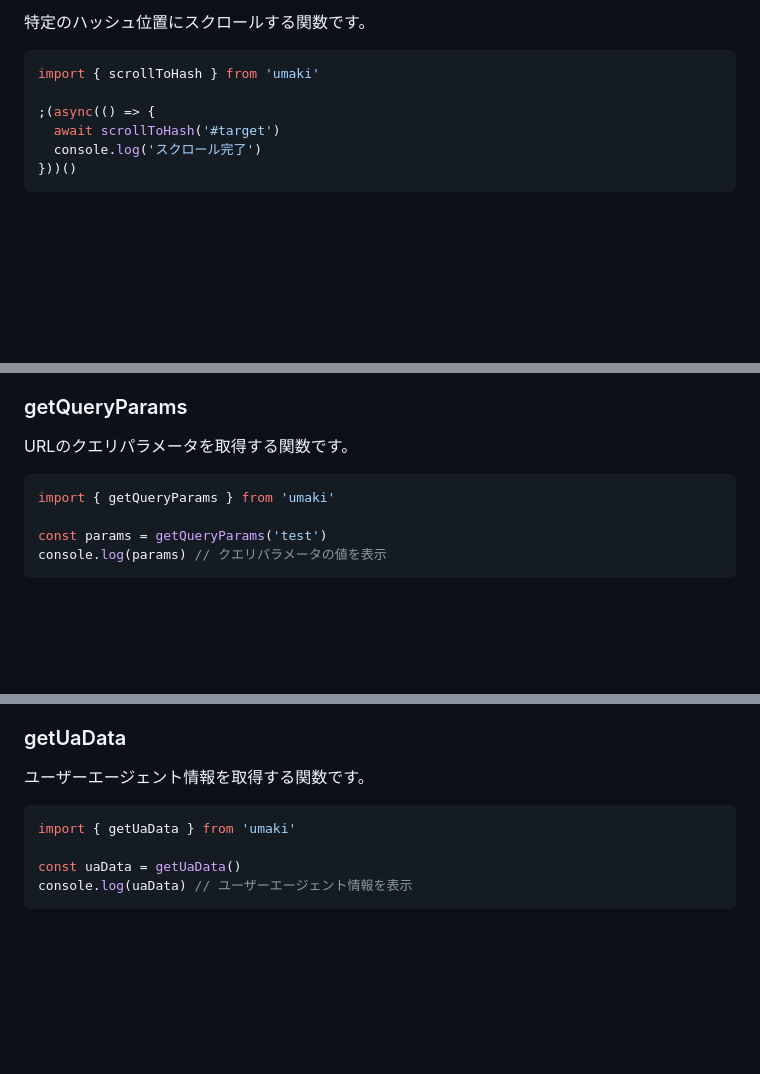
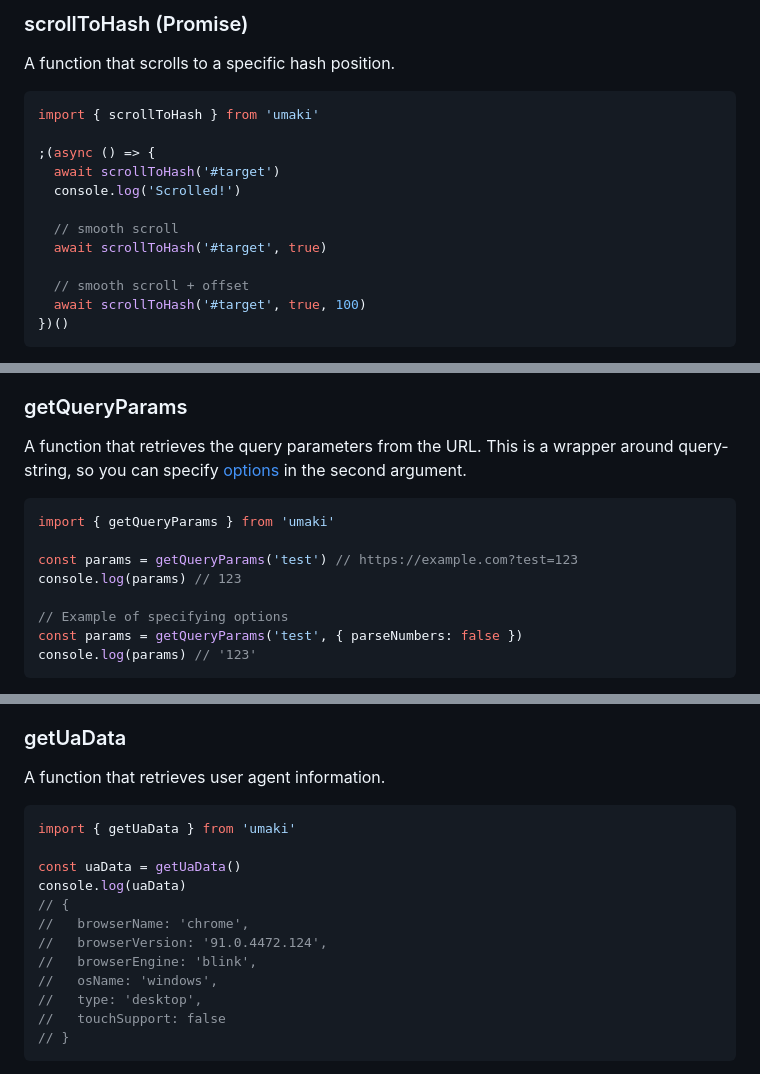
Before and after one commit to TsubasaHiga/umaki, a Markdown page: README.md, 3 parts joined by grey strips. Rendered like a GitHub page; blank space fills up the shorter version.

````diff
--- a/README.md
+++ b/README.md
@@ -93,11 +100,19 @@ document.getElementById('myElement').addEventListener('click', pd)
 
-特定のハッシュ位置にスクロールする関数です。
+### scrollToHash (Promise)
+
+A function that scrolls to a specific hash position.
 
 ``` ts
 import { scrollToHash } from 'umaki'
 
-;(async(() => {
+;(async () => {
   await scrollToHash('#target')
-  console.log('スクロール完了')
-}))()
+  console.log('Scrolled!')
+
+  // smooth scroll
+  await scrollToHash('#target', true)
+
+  // smooth scroll + offset
+  await scrollToHash('#target', true, 100)
+})()
 ```
@@ -226,11 +263,16 @@ console.log(parentList) // 親要素のリストを表示
 
 ### getQueryParams
 
-URLのクエリパラメータを取得する関数です。
+A function that retrieves the query parameters from the URL.
+This is a wrapper around query-string, so you can specify [options](https://github.com/sindresorhus/query-string) in the second argument.
 
 ```ts
 import { getQueryParams } from 'umaki'
 
-const params = getQueryParams('test')
-console.log(params) // クエリパラメータの値を表示
+const params = getQueryParams('test') // https://example.com?test=123
+console.log(params) // 123
+
+// Example of specifying options
+const params = getQueryParams('test', { parseNumbers: false })
+console.log(params) // '123'
 ```
@@ -303,11 +359,19 @@ console.log(value) // カスタムプロパティの数値を表示
 
 ### getUaData
 
-ユーザーエージェント情報を取得する関数です。
+A function that retrieves user agent information.
 
 ```ts
 import { getUaData } from 'umaki'
 
 const uaData = getUaData()
-console.log(uaData) // ユーザーエージェント情報を表示
+console.log(uaData)
+// {
+//   browserName: 'chrome',
+//   browserVersion: '91.0.4472.124',
+//   browserEngine: 'blink',
+//   osName: 'windows',
+//   type: 'desktop',
+//   touchSupport: false
+// }
 ```
````
Also changed, not shown: other parts of README.md (+163 -70 lines).
